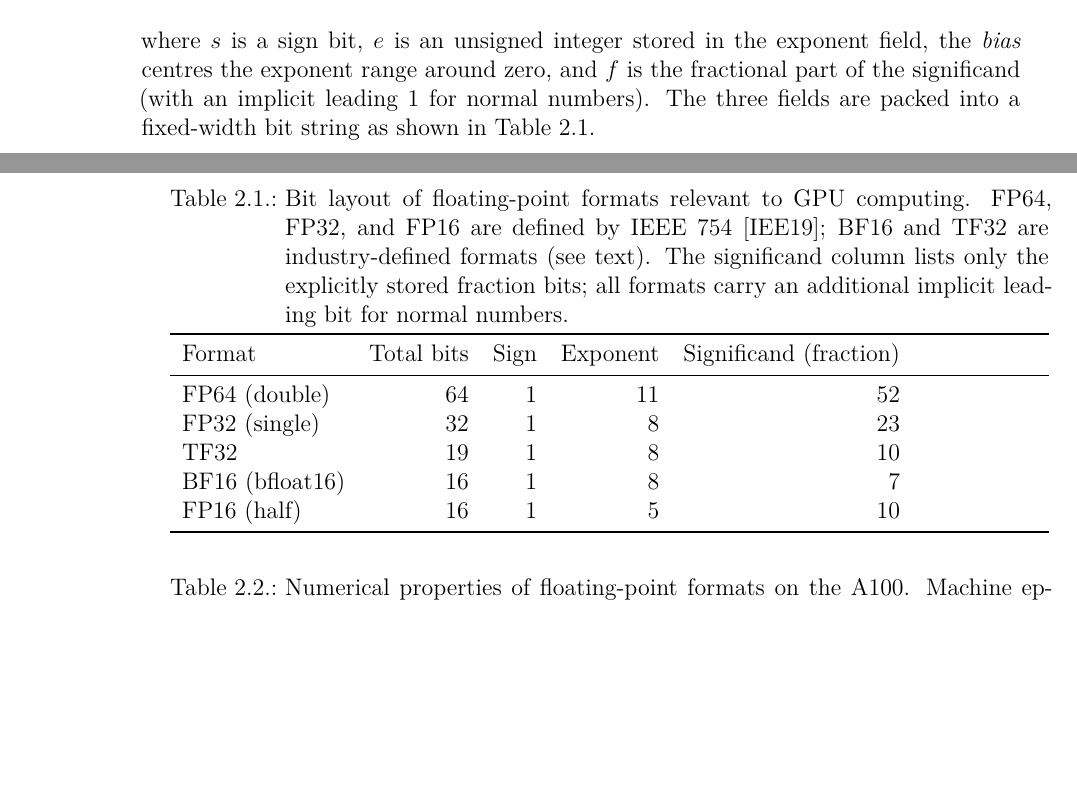
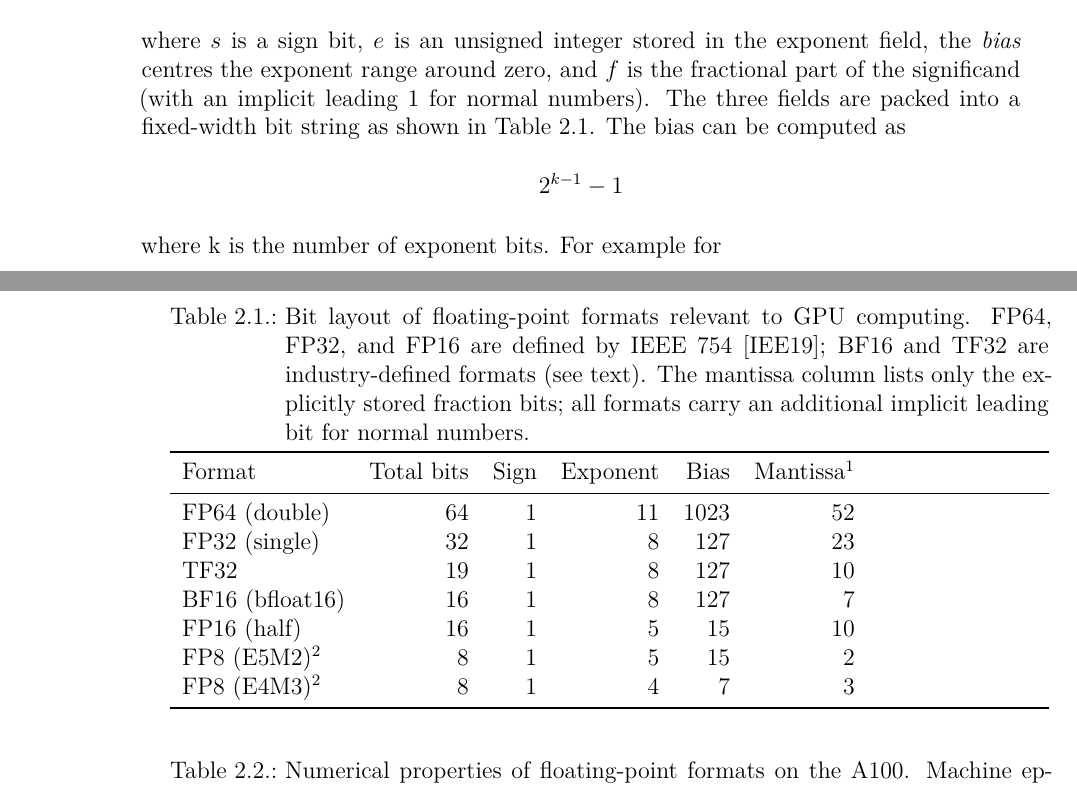
Before and after one commit to Daniel-Sinkin/Master-Thesis, a LaTeX thesis (main.tex, which reads chapters/02_background.tex): two parts of pages 22 and 23 of 57, joined at a grey line, cut so that both start at the same text, the shorter picture padded with empty space. Compiled offline with XeLaTeX.

Commit message:
Integrated floating point examples

```diff
--- a/chapters/02_background.tex
+++ b/chapters/02_background.tex
@@ -60,29 +60,15 @@ latency.
 Scientific computing on GPUs has historically defaulted to 64-bit double precision (FP64), matching the convention established by decades of CPU-based numerical software. However, the A100 architecture supports a range of floating-point formats with dramatically different throughput characteristics, and for many workloads---including tensor contractions---FP32 or even reduced-precision formats offer sufficient accuracy at a fraction of the cost. This section reviews the relevant formats and motivates the precision choices made in this thesis.
 
 \subsubsection{IEEE 754 Binary Representation}
-
 The IEEE 754 standard~\cite{ieee754-2019} defines the binary floating-point formats used across virtually all modern hardware. Each format encodes a real number as
 \begin{equation}\label{eq:ieee754}
   (-1)^{s} \times 2^{e - \text{bias}} \times (1 + f),
 \end{equation}
-where $s$ is a sign bit, $e$ is an unsigned integer stored in the exponent field, the \emph{bias} centres the exponent range around zero, and $f$ is the fractional part of the significand (with an implicit leading 1 for normal numbers). The three fields are packed into a fixed-width bit string as shown in \cref{tab:fp-bit-layout}.
-
-\begin{table}[t]
-\centering
-\caption{Bit layout of floating-point formats relevant to GPU computing. FP64, FP32, and FP16 are defined by IEEE 754~\cite{ieee754-2019}; BF16 and TF32 are industry-defined formats (see text). The significand column lists only the explicitly stored fraction bits; all formats carry an additional implicit leading bit for normal numbers.}
-\label{tab:fp-bit-layout}
-\begin{tabularx}{\textwidth}{l r r r r}
-\toprule
-Format & Total bits & Sign & Exponent & Significand (fraction) \\
-\midrule
-FP64 (double) & 64 & 1 & 11 & 52 \\
-FP32 (single) & 32 & 1 & 8  & 23 \\
-TF32           & 19 & 1 & 8  & 10 \\
-BF16 (bfloat16)& 16 & 1 & 8  & 7  \\
-FP16 (half)    & 16 & 1 & 5  & 10 \\
-\bottomrule
-\end{tabularx}
-\end{table}
+where $s$ is a sign bit, $e$ is an unsigned integer stored in the exponent field, the \emph{bias} centres the exponent range around zero, and $f$ is the fractional part of the significand (with an implicit leading 1 for normal numbers). The three fields are packed into a fixed-width bit string as shown in \cref{tab:fp-bit-layout}. The bias can be computed as
+\[
+    2^{k - 1} - 1
+\]
+where k is the number of exponent bits. For example for
 
 \begin{figure}[H]
   \centering
@@ -90,6 +76,27 @@ FP16 (half)    & 16 & 1 & 5  & 10 \\
   \caption{Bit layout comparison of FP64, FP32, TF32, BF16, and FP16, with exponent and significand fields drawn to scale.}
   \label{fig:fp-bit-patterns}
 \end{figure}
+
+\begin{table}[t]
+\centering
+\caption{Bit layout of floating-point formats relevant to GPU computing. FP64, FP32, and FP16 are defined by IEEE 754~\cite{ieee754-2019}; BF16 and TF32 are industry-defined formats (see text). The mantissa column lists only the explicitly stored fraction bits; all formats carry an additional implicit leading bit for normal numbers.}
+\label{tab:fp-bit-layout}
+\begin{tabularx}{\textwidth}{l r r r r r}
+\toprule
+Format & Total bits & Sign & Exponent & Bias & Mantissa\footnotemark[1] \\
+\midrule
+FP64 (double) & 64 & 1 & 11 & 1023 & 52 \\
+FP32 (single) & 32 & 1 & 8  & 127  & 23 \\
+TF32           & 19 & 1 & 8  & 127  & 10 \\
+BF16 (bfloat16)& 16 & 1 & 8  & 127  & 7  \\
+FP16 (half)    & 16 & 1 & 5  & 15   & 10 \\
+FP8 (E5M2)\footnotemark[2] & 8 & 1 & 5 & 15 & 2 \\
+FP8 (E4M3)\footnotemark[2] & 8 & 1 & 4 & 7  & 3 \\
+\bottomrule
+\end{tabularx}
+\footnotetext[1]{IEEE 754 uses the term \emph{significand}; \emph{mantissa} is used here as it is more widely recognised.}
+\footnotetext[2]{FP8 formats are not supported on the A100 (Ampere); they were introduced with the H100 (Hopper) architecture.}
+\end{table}
 
 The number of exponent bits determines the \emph{dynamic range} (the ratio of the largest to smallest representable magnitudes), while the number of significand bits determines the \emph{precision} (the spacing between adjacent representable values). These properties are summarised in \cref{tab:fp-properties}.
 
```
Also changed, not shown: images/FloatingPointBitComparions.pdf, chapters/02_background.tex (63 more changed lines), 1 other file.
